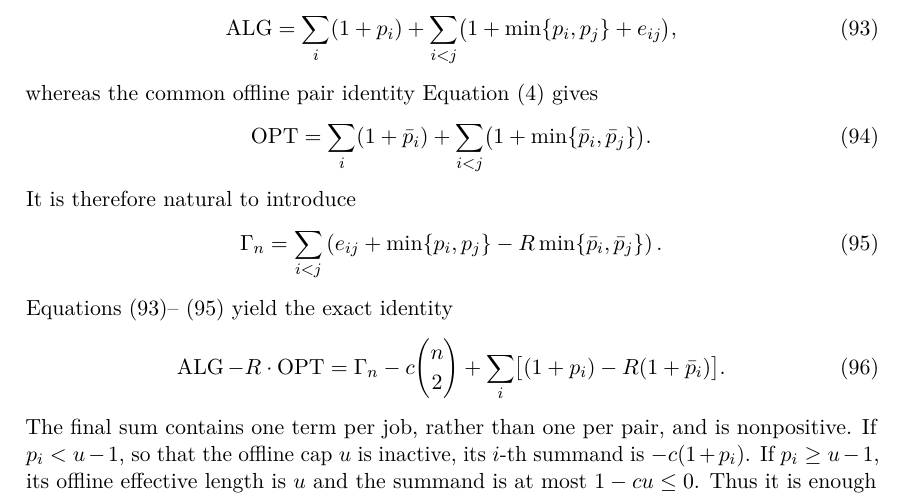
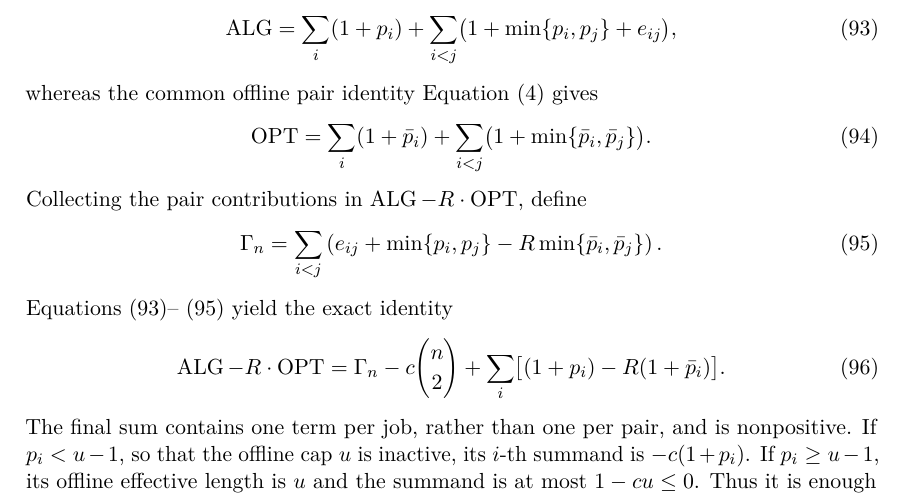
Before and after one commit to vaclavrozhon/obligatory-testing, a LaTeX paper (Exact-Deterministic-Ratios-Uniform-Testing-arXiv-source/paper.tex, which reads Exact-Deterministic-Ratios-Uniform-Testing-arXiv-source/deterministic_policy_guarantees.tex): part of page 37 of 107, cut so that both start at the same text. Compiled offline with pdfLaTeX.

Commit message:
State the role of the pairwise term directly

```diff
--- a/Exact-Deterministic-Ratios-Uniform-Testing-arXiv-source/deterministic_policy_guarantees.tex
+++ b/Exact-Deterministic-Ratios-Uniform-Testing-arXiv-source/deterministic_policy_guarantees.tex
@@ -702,7 +702,7 @@ whereas the common offline pair identity \cref{eq:optional-opt-pair} gives
    +\sum_{i<j}\bigl(1+\min\{\bar p_i,\bar p_j\}\bigr).
  \label{eq:opt:opt-pair-decomposition}
 \end{equation}
-It is therefore natural to introduce
+Collecting the pair contributions in $\ALG-R\cdot\OPT$, define
 \begin{equation}
  \Gamma_n=\sum_{i<j}
  \left(e_{ij}+\min\{p_i,p_j\}
```
Also changed, not shown: Exact-Deterministic-Ratios-Uniform-Testing-arXiv-source/paper.pdf, 1 other file.
